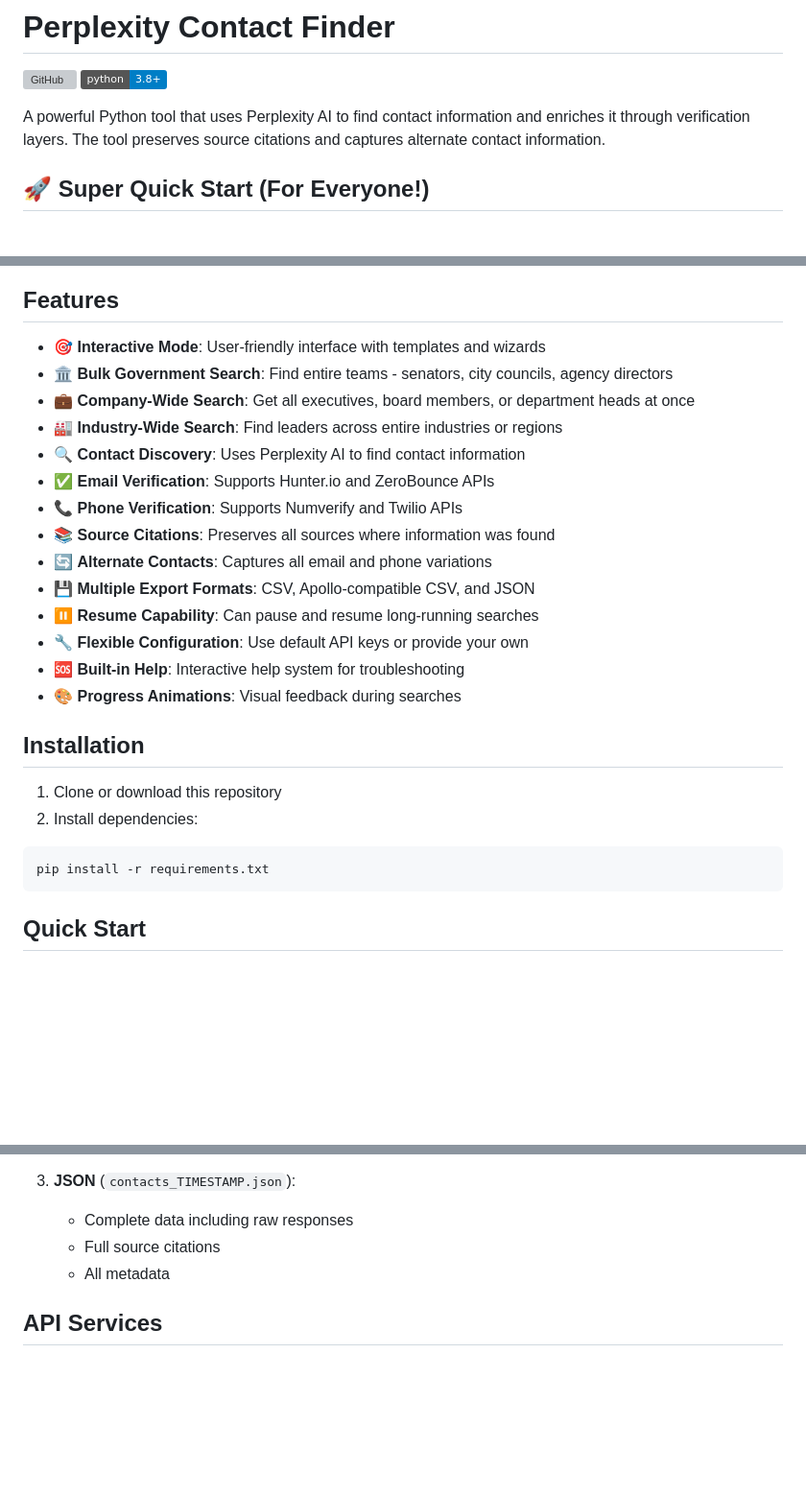
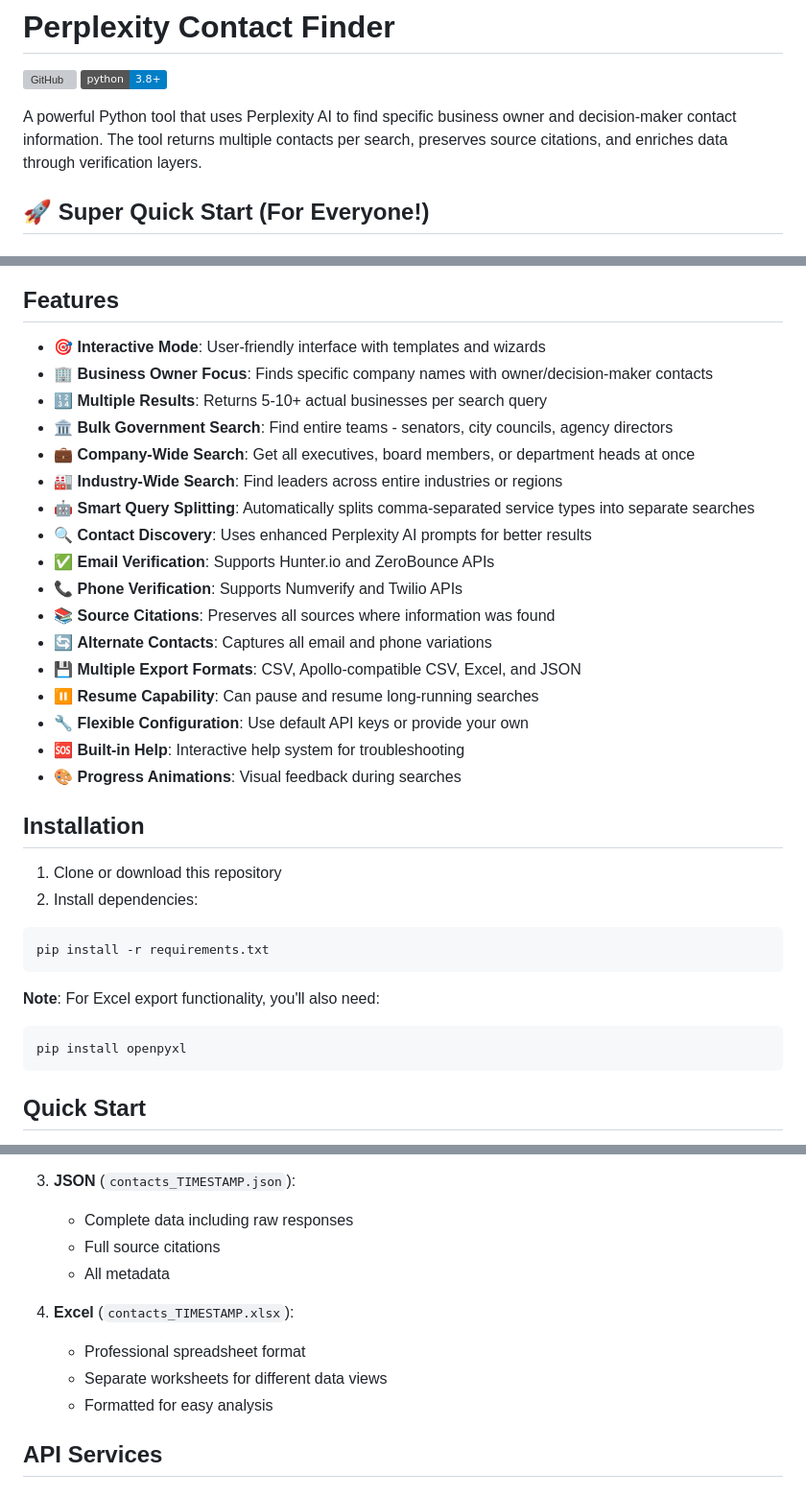
Before and after one commit to HumboldtsGhost/perplexity-contact-finder, a Markdown page: README.md, 3 parts joined by grey strips. Shown at 96% size. Rendered like a GitHub page; badges without logos; blank space fills up the shorter version; grey boxes are pictures that could not be loaded.

````diff
--- a/README.md
+++ b/README.md
@@ -3,7 +3,7 @@
 [![GitHub](https://img.shields.io/github/license/HumboldtsGhost/perplexity-contact-finder)](https://github.com/HumboldtsGhost/perplexity-contact-finder/blob/main/LICENSE)
 [![Python](https://img.shields.io/badge/python-3.8+-blue.svg)](https://www.python.org/downloads/)
 
-A powerful Python tool that uses Perplexity AI to find contact information and enriches it through verification layers. The tool preserves source citations and captures alternate contact information.
+A powerful Python tool that uses Perplexity AI to find specific business owner and decision-maker contact information. The tool returns multiple contacts per search, preserves source citations, and enriches data through verification layers.
 
 ## 🚀 Super Quick Start (For Everyone!)
 
@@ -32,15 +32,18 @@ That's it! The tool will guide you through everything else. 🎉
 ## Features
 
 - 🎯 **Interactive Mode**: User-friendly interface with templates and wizards
+- 🏢 **Business Owner Focus**: Finds specific company names with owner/decision-maker contacts
+- 🔢 **Multiple Results**: Returns 5-10+ actual businesses per search query
 - 🏛️ **Bulk Government Search**: Find entire teams - senators, city councils, agency directors
 - 💼 **Company-Wide Search**: Get all executives, board members, or department heads at once
 - 🏭 **Industry-Wide Search**: Find leaders across entire industries or regions
-- 🔍 **Contact Discovery**: Uses Perplexity AI to find contact information
+- 🤖 **Smart Query Splitting**: Automatically splits comma-separated service types into separate searches
+- 🔍 **Contact Discovery**: Uses enhanced Perplexity AI prompts for better results
 - ✅ **Email Verification**: Supports Hunter.io and ZeroBounce APIs
 - 📞 **Phone Verification**: Supports Numverify and Twilio APIs
 - 📚 **Source Citations**: Preserves all sources where information was found
 - 🔄 **Alternate Contacts**: Captures all email and phone variations
-- 💾 **Multiple Export Formats**: CSV, Apollo-compatible CSV, and JSON
+- 💾 **Multiple Export Formats**: CSV, Apollo-compatible CSV, Excel, and JSON
 - ⏸️ **Resume Capability**: Can pause and resume long-running searches
 - 🔧 **Flexible Configuration**: Use default API keys or provide your own
 - 🆘 **Built-in Help**: Interactive help system for troubleshooting
@@ -52,6 +55,11 @@ That's it! The tool will guide you through everything else. 🎉
 2. Install dependencies:
 ```bash
 pip install -r requirements.txt
+```
+
+**Note**: For Excel export functionality, you'll also need:
+```bash
+pip install openpyxl
 ```
 
 ## Quick Start
@@ -215,6 +223,11 @@ The tool creates an `output` directory with:
    - Full source citations
    - All metadata
 
+4. **Excel** (`contacts_TIMESTAMP.xlsx`):
+   - Professional spreadsheet format
+   - Separate worksheets for different data views
+   - Formatted for easy analysis
+
 ## API Services
 
 ### Email Verification
````
Also changed, not shown: other parts of README.md (+48 -29 lines).
